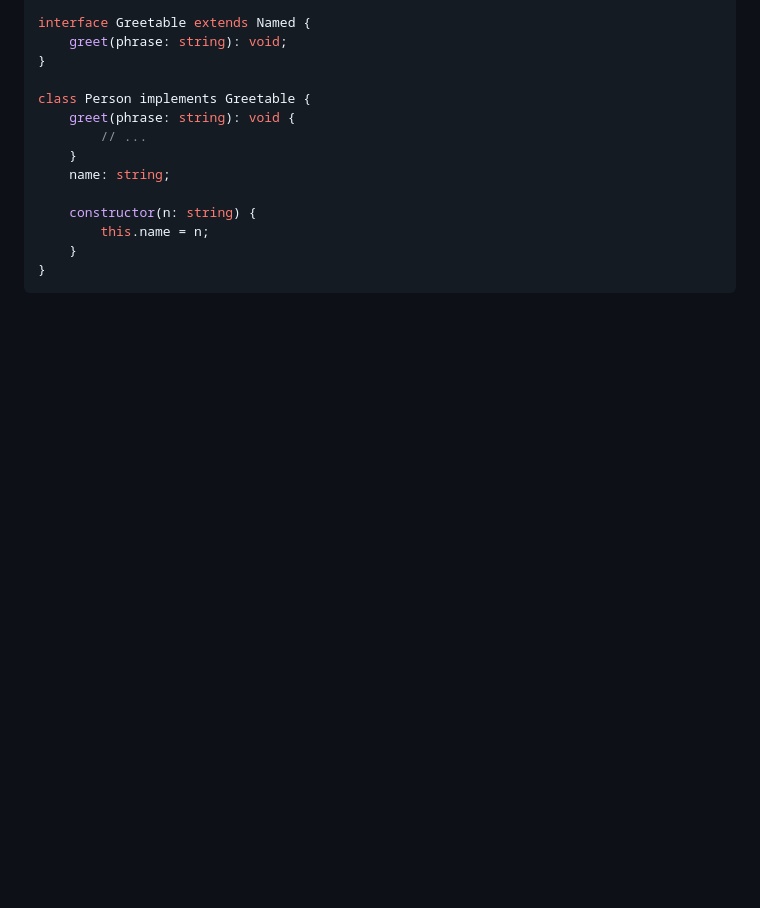
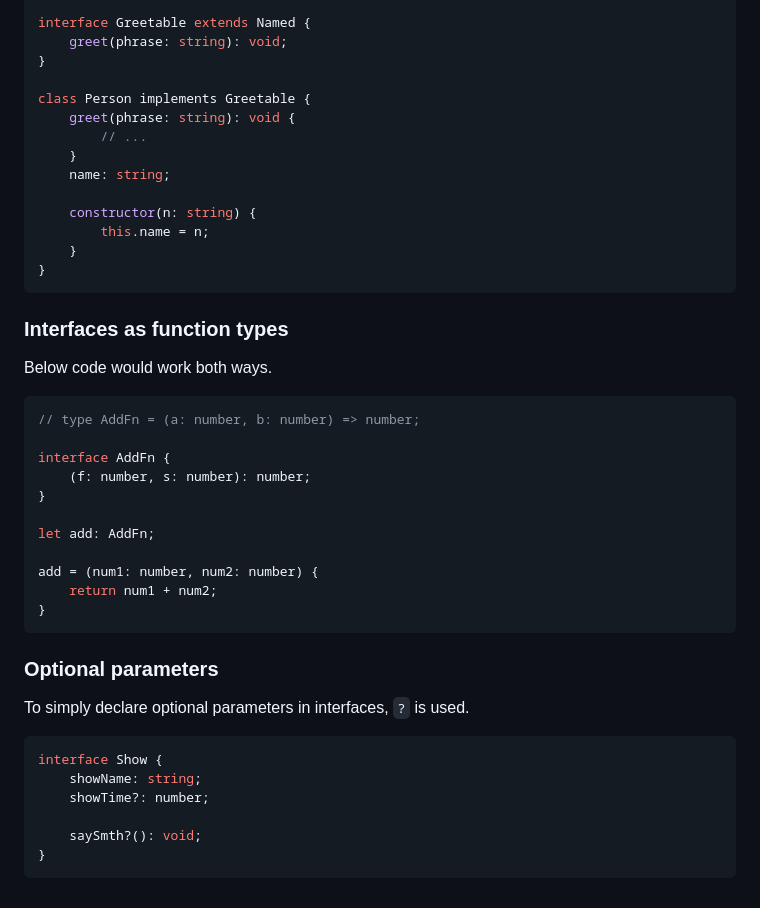
Before and after one commit to 999-juiceWRLD/tsc-typescript, a Markdown page: README.md, the part around the change. GitHub-like rendering; blank space fills up the shorter version.

Commit message:
optional parameters in interfaces

````diff
--- a/README.md
+++ b/README.md
@@ -451,3 +451,34 @@ class Person implements Greetable {
     }
 }
 ```
+
+### Interfaces as function types
+
+Below code would work both ways.
+
+```typescript
+// type AddFn = (a: number, b: number) => number;
+
+interface AddFn {
+    (f: number, s: number): number;
+}
+
+let add: AddFn;
+
+add = (num1: number, num2: number) {
+    return num1 + num2;
+}
+```
+
+### Optional parameters
+
+To simply declare optional parameters in interfaces, `?` is used.
+
+```typescript
+interface Show {
+    showName: string;
+    showTime?: number;
+
+    saySmth?(): void;
+}
+```
````
